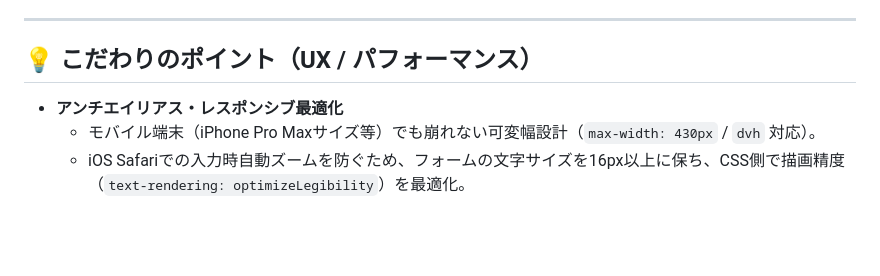
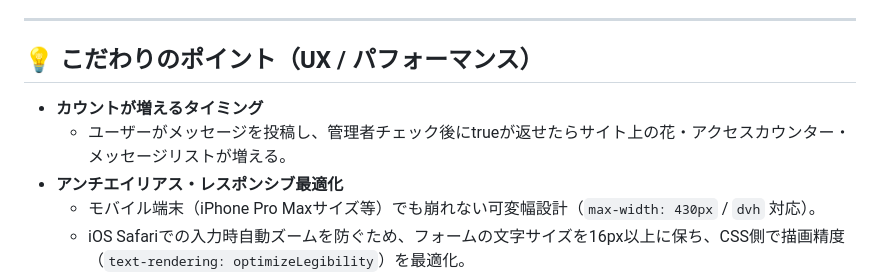
Before and after one commit to yachiyo8/sakura-thanks, a Markdown page: README.md, the part around the change. Rendered like a GitHub page; blank space fills up the shorter version.

Commit message:
Update README.md
修正

```diff
--- a/README.md
+++ b/README.md
@@ -38,6 +38,8 @@
 
 ## 💡 こだわりのポイント（UX / パフォーマンス）
 
+* **カウントが増えるタイミング**
+  * ユーザーがメッセージを投稿し、管理者チェック後にtrueが返せたらサイト上の花・アクセスカウンター・メッセージリストが増える。
 * **アンチエイリアス・レスポンシブ最適化**
   * モバイル端末（iPhone Pro Maxサイズ等）でも崩れない可変幅設計（`max-width: 430px` / `dvh` 対応）。
   * iOS Safariでの入力時自動ズームを防ぐため、フォームの文字サイズを16px以上に保ち、CSS側で描画精度（`text-rendering: optimizeLegibility`）を最適化。
```
